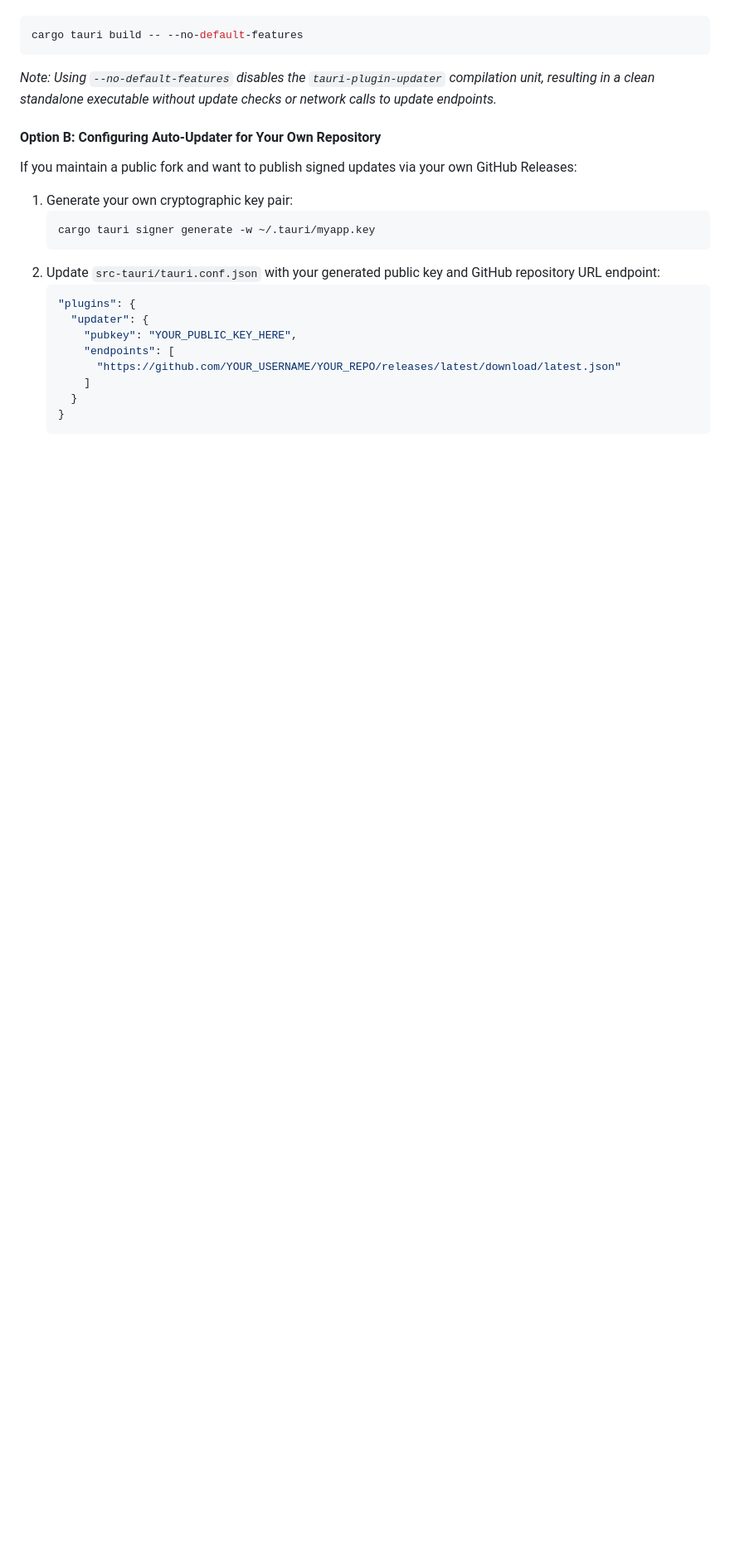
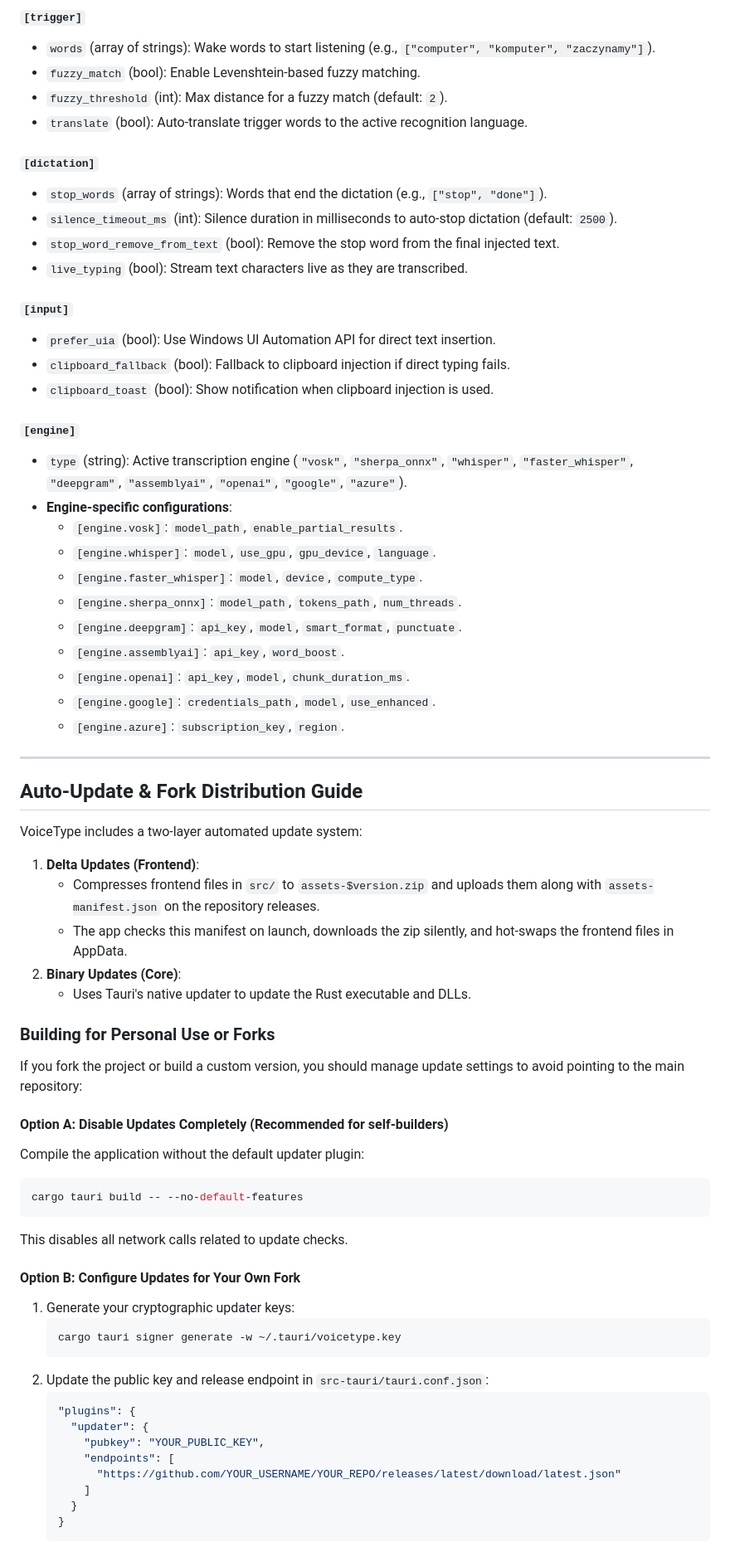
Before and after one commit to Ximeeek/VoiceType, a Markdown page: README.md, the part around one of its changes. Shown at 83% size. GitHub-like rendering; blank space fills up the shorter version.

````diff
--- a/README.md
+++ b/README.md
@@ -99,20 +121,67 @@ By default, the auto-updater connects to the official repository releases (`Xime
 
+#### `[trigger]`
+- `words` (array of strings): Wake words to start listening (e.g., `["computer", "komputer", "zaczynamy"]`).
+- `fuzzy_match` (bool): Enable Levenshtein-based fuzzy matching.
+- `fuzzy_threshold` (int): Max distance for a fuzzy match (default: `2`).
+- `translate` (bool): Auto-translate trigger words to the active recognition language.
+
+#### `[dictation]`
+- `stop_words` (array of strings): Words that end the dictation (e.g., `["stop", "done"]`).
+- `silence_timeout_ms` (int): Silence duration in milliseconds to auto-stop dictation (default: `2500`).
+- `stop_word_remove_from_text` (bool): Remove the stop word from the final injected text.
+- `live_typing` (bool): Stream text characters live as they are transcribed.
+
+#### `[input]`
+- `prefer_uia` (bool): Use Windows UI Automation API for direct text insertion.
+- `clipboard_fallback` (bool): Fallback to clipboard injection if direct typing fails.
+- `clipboard_toast` (bool): Show notification when clipboard injection is used.
+
+#### `[engine]`
+- `type` (string): Active transcription engine (`"vosk"`, `"sherpa_onnx"`, `"whisper"`, `"faster_whisper"`, `"deepgram"`, `"assemblyai"`, `"openai"`, `"google"`, `"azure"`).
+- **Engine-specific configurations**:
+  - `[engine.vosk]`: `model_path`, `enable_partial_results`.
+  - `[engine.whisper]`: `model`, `use_gpu`, `gpu_device`, `language`.
+  - `[engine.faster_whisper]`: `model`, `device`, `compute_type`.
+  - `[engine.sherpa_onnx]`: `model_path`, `tokens_path`, `num_threads`.
+  - `[engine.deepgram]`: `api_key`, `model`, `smart_format`, `punctuate`.
+  - `[engine.assemblyai]`: `api_key`, `word_boost`.
+  - `[engine.openai]`: `api_key`, `model`, `chunk_duration_ms`.
+  - `[engine.google]`: `credentials_path`, `model`, `use_enhanced`.
+  - `[engine.azure]`: `subscription_key`, `region`.
+
+---
+
+## Auto-Update & Fork Distribution Guide
+
+VoiceType includes a two-layer automated update system:
+
+1. **Delta Updates (Frontend)**:
+   - Compresses frontend files in `src/` to `assets-$version.zip` and uploads them along with `assets-manifest.json` on the repository releases.
+   - The app checks this manifest on launch, downloads the zip silently, and hot-swaps the frontend files in AppData.
+2. **Binary Updates (Core)**:
+   - Uses Tauri's native updater to update the Rust executable and DLLs.
+
+### Building for Personal Use or Forks
+
+If you fork the project or build a custom version, you should manage update settings to avoid pointing to the main repository:
+
+#### Option A: Disable Updates Completely (Recommended for self-builders)
+Compile the application without the default updater plugin:
 ```powershell
 cargo tauri build -- --no-default-features
 ```
-*Note: Using `--no-default-features` disables the `tauri-plugin-updater` compilation unit, resulting in a clean standalone executable without update checks or network calls to update endpoints.*
+This disables all network calls related to update checks.
 
-#### Option B: Configuring Auto-Updater for Your Own Repository
-If you maintain a public fork and want to publish signed updates via your own GitHub Releases:
-1. Generate your own cryptographic key pair:
+#### Option B: Configure Updates for Your Own Fork
+1. Generate your cryptographic updater keys:
    ```powershell
-   cargo tauri signer generate -w ~/.tauri/myapp.key
+   cargo tauri signer generate -w ~/.tauri/voicetype.key
    ```
-2. Update `src-tauri/tauri.conf.json` with your generated public key and GitHub repository URL endpoint:
+2. Update the public key and release endpoint in `src-tauri/tauri.conf.json`:
    ```json
    "plugins": {
      "updater": {
-       "pubkey": "YOUR_PUBLIC_KEY_HERE",
+       "pubkey": "YOUR_PUBLIC_KEY",
        "endpoints": [
          "https://github.com/YOUR_USERNAME/YOUR_REPO/releases/latest/download/latest.json"
        ]
````
Also changed, not shown: other parts of README.md (+83 -69 lines).
